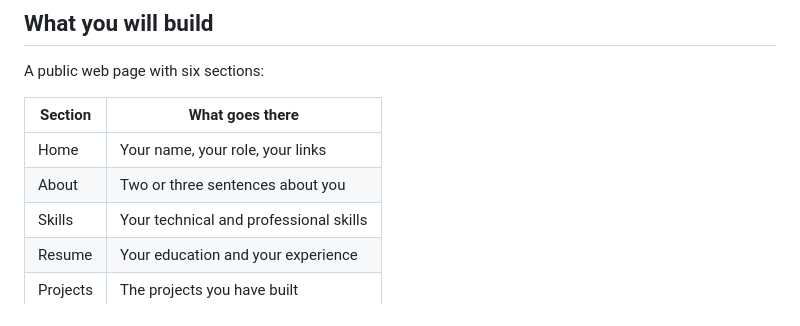
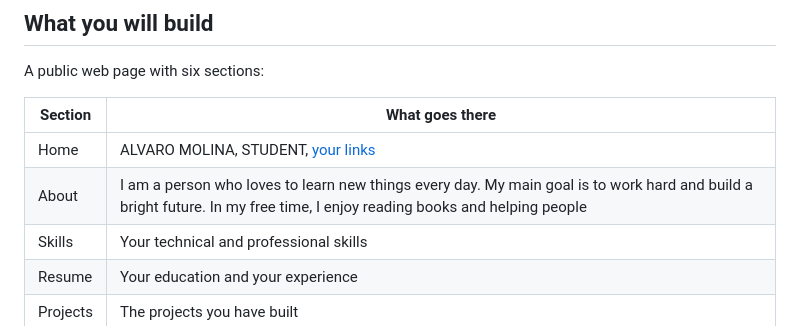
Before and after one commit to alvaromol0118-design/English-profile, a Markdown page: README.md, the part around the change. GitHub-like rendering.

Commit message:
Update personal information in README.md

```diff
--- a/README.md
+++ b/README.md
@@ -13,8 +13,8 @@ A public web page with six sections:
 
 | Section | What goes there |
 |---|---|
-| Home | Your name, your role, your links |
-| About | Two or three sentences about you |
+| Home | ALVARO MOLINA, STUDENT, [your links](https://github.com/alvaromol0118-design/English-profile/edit/main/README.md) |
+| About | I am a person who loves to learn new things every day. My main goal is to work hard and build a bright future. In my free time, I enjoy reading books and helping people |
 | Skills | Your technical and professional skills |
 | Resume | Your education and your experience |
 | Projects | The projects you have built |
```
